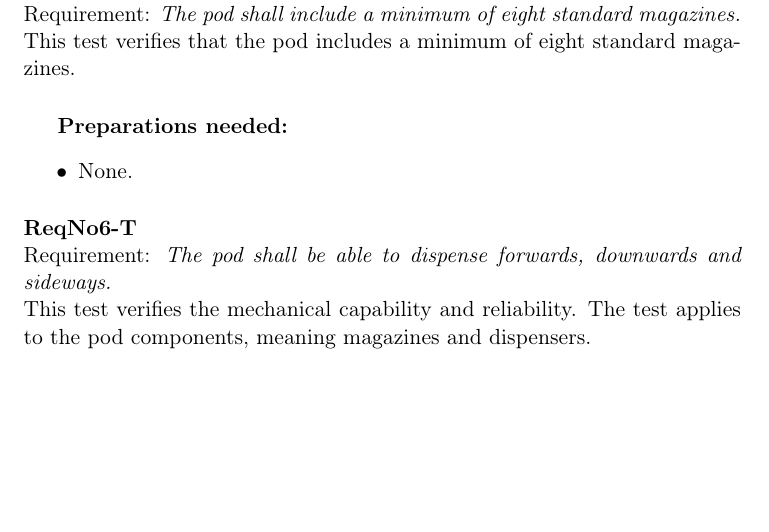
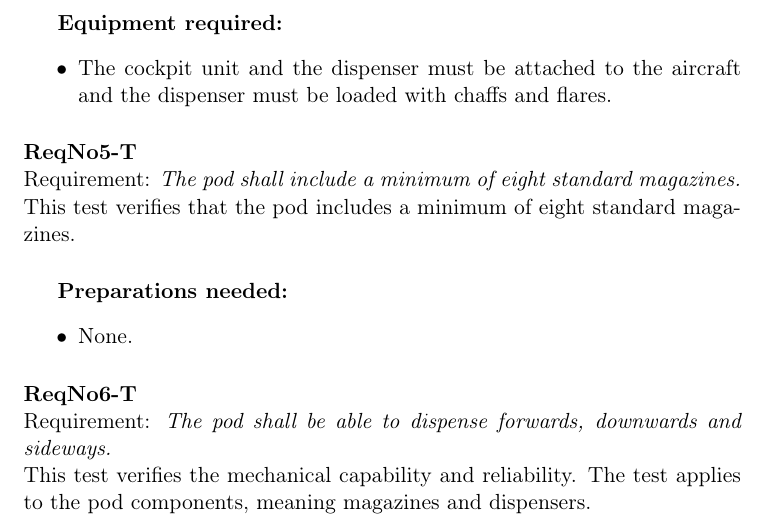
Before and after one commit to IHA-TISYE-F/docs, a LaTeX document (System Test Description (STD)/F-STD-2014-V1.tex, which reads System Test Description (STD)/subfile/Test_preparations.tex): part of page 5 of 25 before the commit and part of page 5 of 26 after it, cut at the place of the change, the shorter picture padded with empty space. Compiled offline with pdfLaTeX.

Commit message:
Equipment required added to ReqNo4-T

```diff
--- a/System Test Description (STD)/subfile/Test_preparations.tex
+++ b/System Test Description (STD)/subfile/Test_preparations.tex
@@ -44,6 +44,11 @@ This test verifies that the cockpit unit, in automatic mode, can send a signal t
 	\subparagraph{Preparations needed:}
 	\begin{itemize}
 	\item Automatic mode is selected.
+	\end{itemize}
+
+	\subparagraph{Equipment required:}
+	\begin{itemize}
+	\item The cockpit unit and the dispenser must be attached to the aircraft and the dispenser must be loaded with chaffs and flares.
 	\end{itemize}
 
 \paragraph{ReqNo5-T}\mbox{}\\ % Ivan
```
